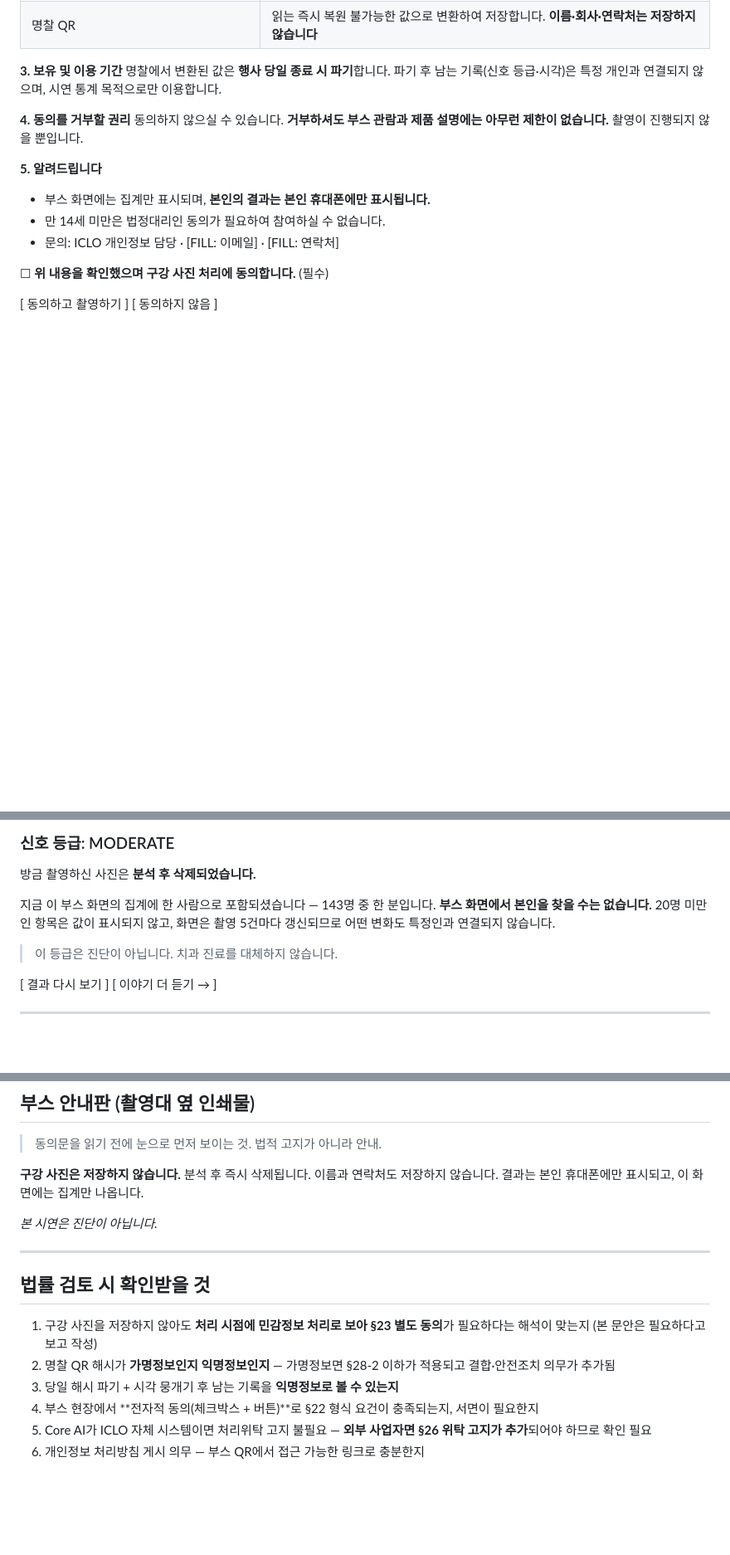
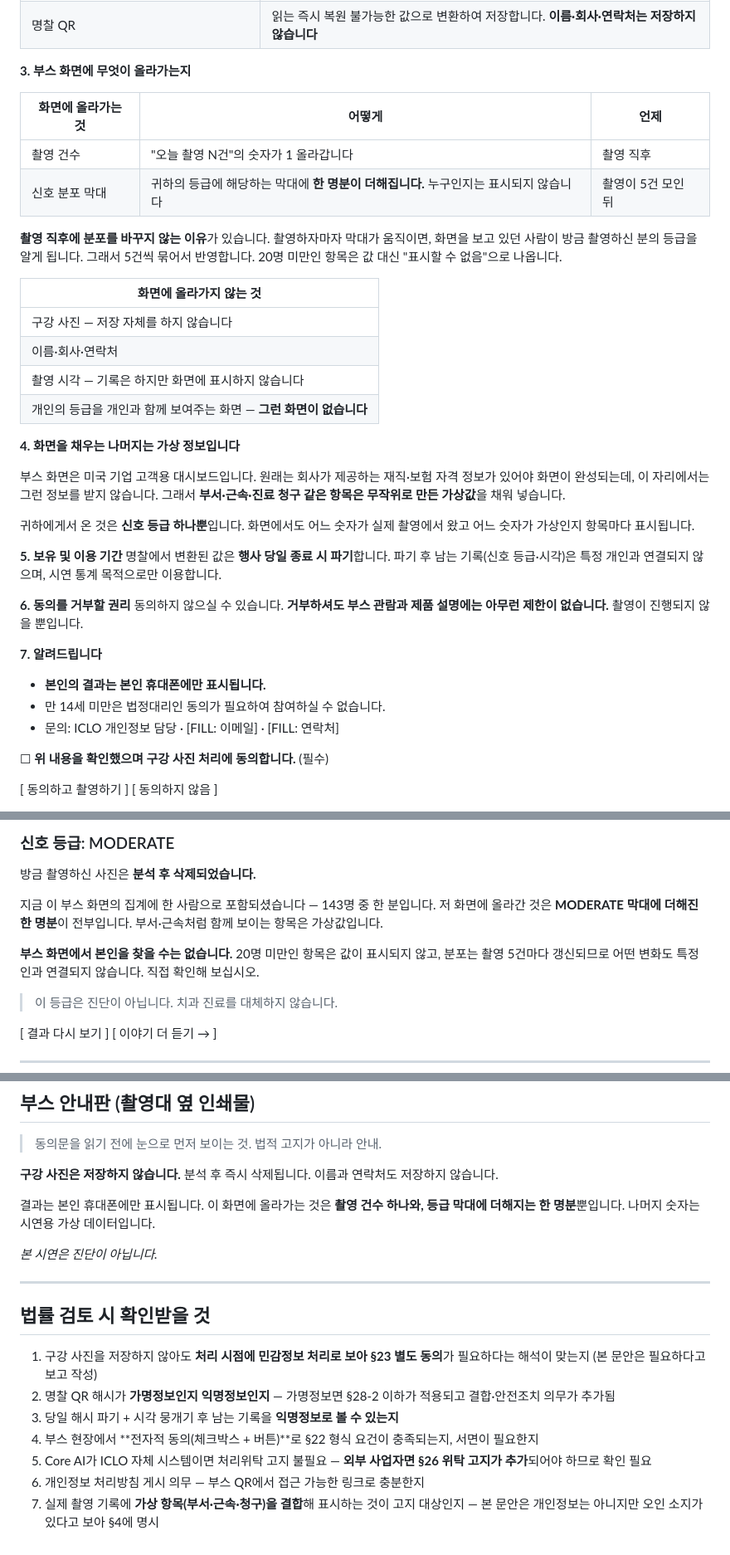
Before and after one commit to jangwookimbusiness-dev/iclo-us-employee-dashboard, a Markdown page: employer-dashboard-poc/docs/consent-ko.md, 3 parts joined by grey strips. Shown at 83% size. GitHub-like rendering; blank space fills up the shorter version.

Commit message:
docs(consent): say what actually reaches the booth screen
The draft said "reflected in aggregate form" three times and never said what
that means. A reader could not tell whether their band lands in a bar, whether
their capture time shows, or whether the counter exposes them.

Now §3 is a table: what goes up (a counter, immediately; one person added to
one band's bar, after five captures) against what does not (the photograph,
name, company, contact, the capture time, and any screen that pairs a person
with a grade — there is no such screen). It also explains why the distribution
deliberately lags: if the bar moved on your capture, anyone watching would
learn your grade.

Bigger gap closed in §4: the draft never disclosed that we attach fabricated
department, tenure and claims values to the real capture row. Not personal data,
but material — a visitor who sees a department filter would reasonably wonder
how we know their department. The text now says only the grade came from them
and that the screen labels which figures are real and which are invented.

Added a seventh question for the lawyer on whether that combination is a
disclosure obligation at all.

Co-Authored-By: Claude Opus 5 <noreply@anthropic.com>

```diff
--- a/employer-dashboard-poc/docs/consent-ko.md
+++ b/employer-dashboard-poc/docs/consent-ko.md
@@ -46,14 +46,36 @@ ICLO는 이 부스에서 구강 사진으로 구강 상태 신호 등급을 산
 | 촬영 시각, 분석 모델 버전 | 저장합니다 |
 | 명찰 QR | 읽는 즉시 복원 불가능한 값으로 변환하여 저장합니다. **이름·회사·연락처는 저장하지 않습니다** |
 
-**3. 보유 및 이용 기간**
+**3. 부스 화면에 무엇이 올라가는지**
+
+| 화면에 올라가는 것 | 어떻게 | 언제 |
+|---|---|---|
+| 촬영 건수 | "오늘 촬영 N건"의 숫자가 1 올라갑니다 | 촬영 직후 |
+| 신호 분포 막대 | 귀하의 등급에 해당하는 막대에 **한 명분이 더해집니다.** 누구인지는 표시되지 않습니다 | 촬영이 5건 모인 뒤 |
+
+**촬영 직후에 분포를 바꾸지 않는 이유**가 있습니다. 촬영하자마자 막대가 움직이면, 화면을 보고 있던 사람이 방금 촬영하신 분의 등급을 알게 됩니다. 그래서 5건씩 묶어서 반영합니다. 20명 미만인 항목은 값 대신 "표시할 수 없음"으로 나옵니다.
+
+| 화면에 올라가지 않는 것 |
+|---|
+| 구강 사진 — 저장 자체를 하지 않습니다 |
+| 이름·회사·연락처 |
+| 촬영 시각 — 기록은 하지만 화면에 표시하지 않습니다 |
+| 개인의 등급을 개인과 함께 보여주는 화면 — **그런 화면이 없습니다** |
+
+**4. 화면을 채우는 나머지는 가상 정보입니다**
+
+부스 화면은 미국 기업 고객용 대시보드입니다. 원래는 회사가 제공하는 재직·보험 자격 정보가 있어야 화면이 완성되는데, 이 자리에서는 그런 정보를 받지 않습니다. 그래서 **부서·근속·진료 청구 같은 항목은 무작위로 만든 가상값**을 채워 넣습니다.
+
+귀하에게서 온 것은 **신호 등급 하나뿐**입니다. 화면에서도 어느 숫자가 실제 촬영에서 왔고 어느 숫자가 가상인지 항목마다 표시됩니다.
+
+**5. 보유 및 이용 기간**
 명찰에서 변환된 값은 **행사 당일 종료 시 파기**합니다. 파기 후 남는 기록(신호 등급·시각)은 특정 개인과 연결되지 않으며, 시연 통계 목적으로만 이용합니다.
 
-**4. 동의를 거부할 권리**
+**6. 동의를 거부할 권리**
 동의하지 않으실 수 있습니다. **거부하셔도 부스 관람과 제품 설명에는 아무런 제한이 없습니다.** 촬영이 진행되지 않을 뿐입니다.
 
-**5. 알려드립니다**
-- 부스 화면에는 집계만 표시되며, **본인의 결과는 본인 휴대폰에만 표시됩니다.**
+**7. 알려드립니다**
+- **본인의 결과는 본인 휴대폰에만 표시됩니다.**
 - 만 14세 미만은 법정대리인 동의가 필요하여 참여하실 수 없습니다.
 - 문의: ICLO 개인정보 담당 · [FILL: 이메일] · [FILL: 연락처]
 
@@ -72,7 +94,9 @@ ICLO는 이 부스에서 구강 사진으로 구강 상태 신호 등급을 산
 방금 촬영하신 사진은 **분석 후 삭제되었습니다.**
 
 지금 이 부스 화면의 집계에 한 사람으로 포함되셨습니다 — 143명 중 한 분입니다.
-**부스 화면에서 본인을 찾을 수는 없습니다.** 20명 미만인 항목은 값이 표시되지 않고, 화면은 촬영 5건마다 갱신되므로 어떤 변화도 특정인과 연결되지 않습니다.
+저 화면에 올라간 것은 **MODERATE 막대에 더해진 한 명분**이 전부입니다. 부서·근속처럼 함께 보이는 항목은 가상값입니다.
+
+**부스 화면에서 본인을 찾을 수는 없습니다.** 20명 미만인 항목은 값이 표시되지 않고, 분포는 촬영 5건마다 갱신되므로 어떤 변화도 특정인과 연결되지 않습니다. 직접 확인해 보십시오.
 
 > 이 등급은 진단이 아닙니다. 치과 진료를 대체하지 않습니다.
 
@@ -105,7 +129,10 @@ ICLO는 이 부스에서 구강 사진으로 구강 상태 신호 등급을 산
 
 **구강 사진은 저장하지 않습니다.**
 분석 후 즉시 삭제됩니다. 이름과 연락처도 저장하지 않습니다.
-결과는 본인 휴대폰에만 표시되고, 이 화면에는 집계만 나옵니다.
+
+결과는 본인 휴대폰에만 표시됩니다.
+이 화면에 올라가는 것은 **촬영 건수 하나와, 등급 막대에 더해지는 한 명분**뿐입니다.
+나머지 숫자는 시연용 가상 데이터입니다.
 
 *본 시연은 진단이 아닙니다.*
 
@@ -119,3 +146,4 @@ ICLO는 이 부스에서 구강 사진으로 구강 상태 신호 등급을 산
 4. 부스 현장에서 **전자적 동의(체크박스 + 버튼)**로 §22 형식 요건이 충족되는지, 서면이 필요한지
 5. Core AI가 ICLO 자체 시스템이면 처리위탁 고지 불필요 — **외부 사업자면 §26 위탁 고지가 추가**되어야 하므로 확인 필요
 6. 개인정보 처리방침 게시 의무 — 부스 QR에서 접근 가능한 링크로 충분한지
+7. 실제 촬영 기록에 **가상 항목(부서·근속·청구)을 결합**해 표시하는 것이 고지 대상인지 — 본 문안은 개인정보는 아니지만 오인 소지가 있다고 보아 §4에 명시
```
Also changed, not shown: other parts of employer-dashboard-poc/docs/consent-ko.md (+1 -1 lines).
